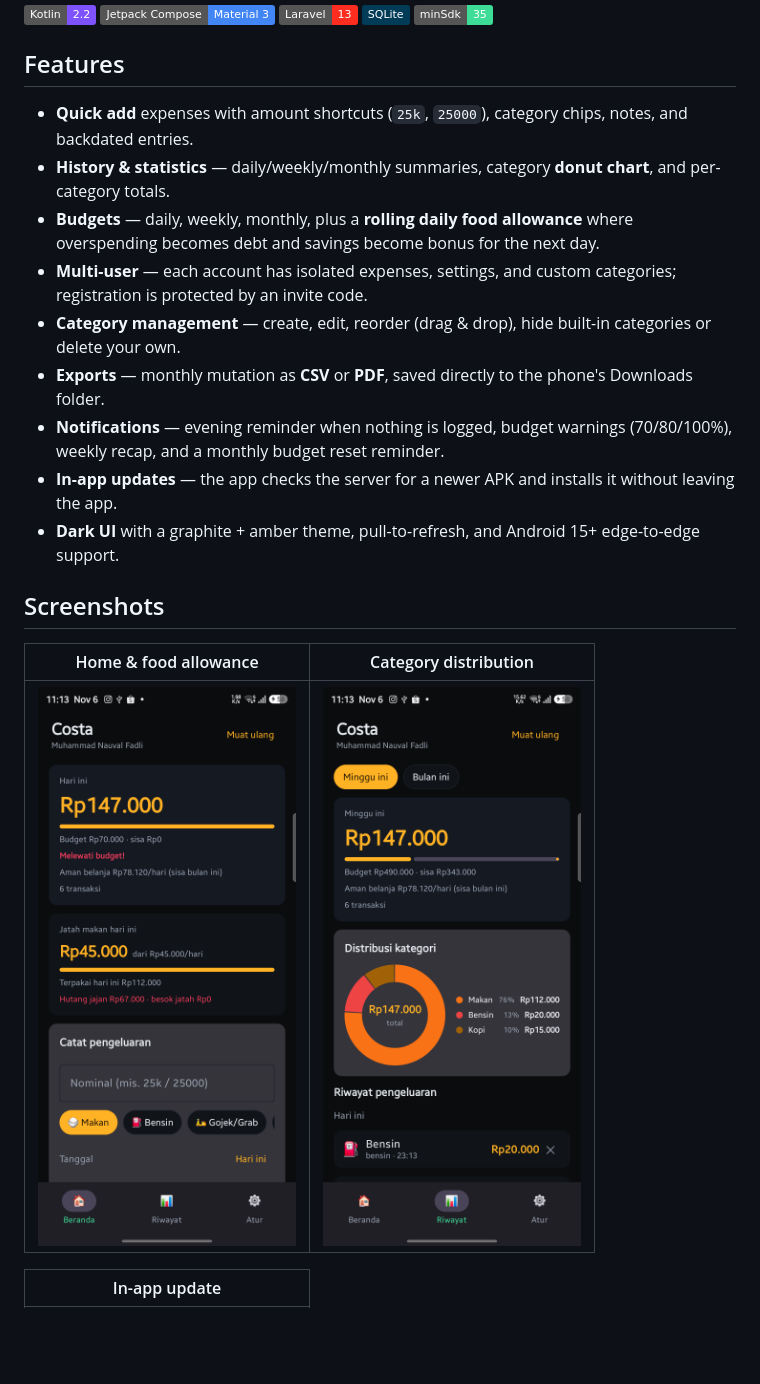
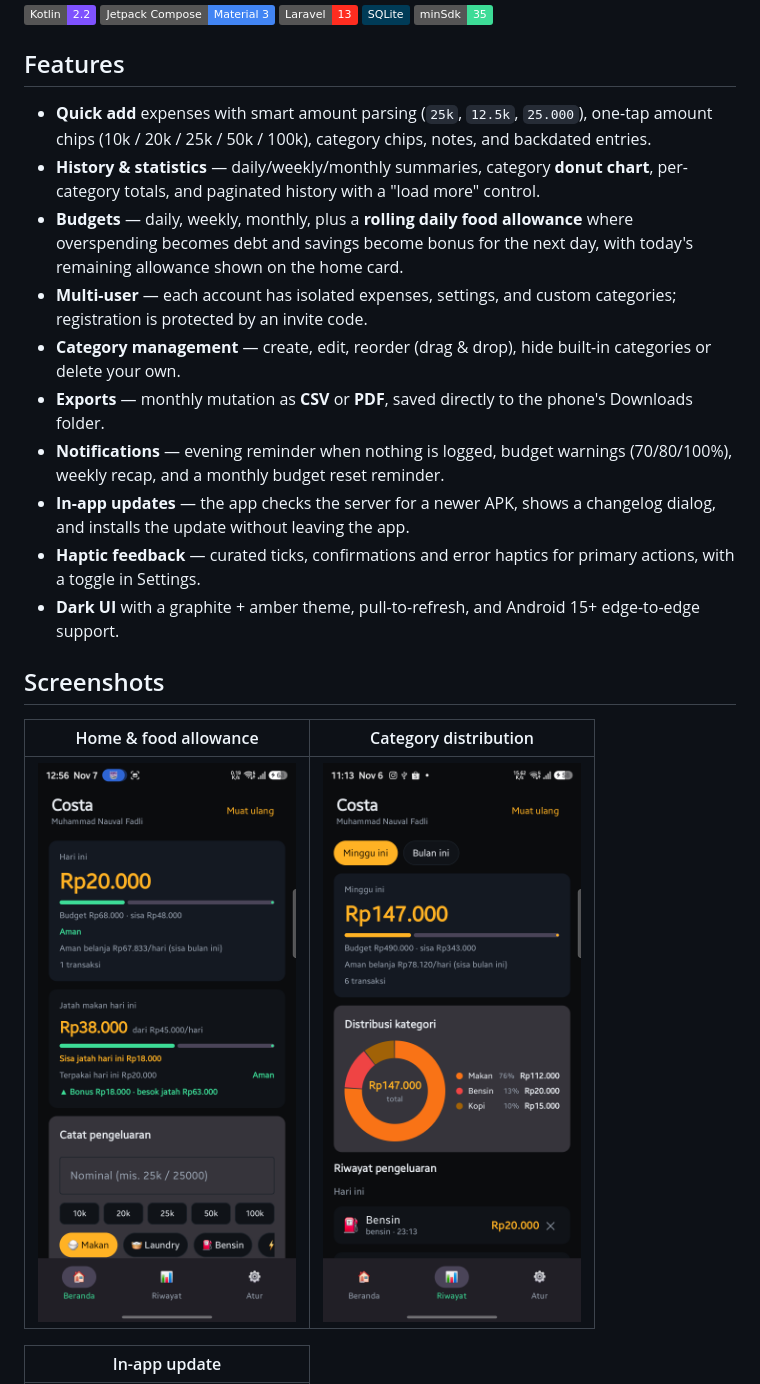
Before and after one commit to NauvalXQF/costa, a Markdown page: README.md, the part around the change. Drawn GitHub-style; pictures changed too: docs/screenshots/home.png; badges without logos; blank space fills up the shorter version.

Commit message:
docs: refresh Costa screenshots and feature list
Co-authored-by: CommandCodeBot <noreply@commandcode.ai>

```diff
--- a/README.md
+++ b/README.md
@@ -10,14 +10,15 @@ A personal expense tracker made for students: a **Laravel API** and a **native A
 
 ## Features
 
-- **Quick add** expenses with amount shortcuts (`25k`, `25000`), category chips, notes, and backdated entries.
-- **History & statistics** — daily/weekly/monthly summaries, category **donut chart**, and per-category totals.
-- **Budgets** — daily, weekly, monthly, plus a **rolling daily food allowance** where overspending becomes debt and savings become bonus for the next day.
+- **Quick add** expenses with smart amount parsing (`25k`, `12.5k`, `25.000`), one-tap amount chips (10k / 20k / 25k / 50k / 100k), category chips, notes, and backdated entries.
+- **History & statistics** — daily/weekly/monthly summaries, category **donut chart**, per-category totals, and paginated history with a "load more" control.
+- **Budgets** — daily, weekly, monthly, plus a **rolling daily food allowance** where overspending becomes debt and savings become bonus for the next day, with today's remaining allowance shown on the home card.
 - **Multi-user** — each account has isolated expenses, settings, and custom categories; registration is protected by an invite code.
 - **Category management** — create, edit, reorder (drag & drop), hide built-in categories or delete your own.
 - **Exports** — monthly mutation as **CSV** or **PDF**, saved directly to the phone's Downloads folder.
 - **Notifications** — evening reminder when nothing is logged, budget warnings (70/80/100%), weekly recap, and a monthly budget reset reminder.
-- **In-app updates** — the app checks the server for a newer APK and installs it without leaving the app.
+- **In-app updates** — the app checks the server for a newer APK, shows a changelog dialog, and installs the update without leaving the app.
+- **Haptic feedback** — curated ticks, confirmations and error haptics for primary actions, with a toggle in Settings.
 - **Dark UI** with a graphite + amber theme, pull-to-refresh, and Android 15+ edge-to-edge support.
 
 ## Screenshots
```
